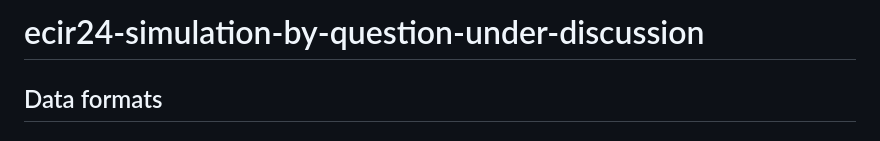
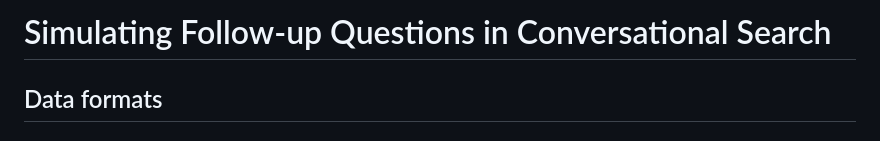
Before and after one commit to webis-de/ecir24-simulating-follow-up-questions, a Markdown page: README.md, the part around the change. GitHub-like rendering.

```diff
--- a/README.md
+++ b/README.md
@@ -1,4 +1,4 @@
-# ecir24-simulation-by-question-under-discussion
+# Simulating Follow-up Questions in Conversational Search
 
 ## Data formats
 
```
